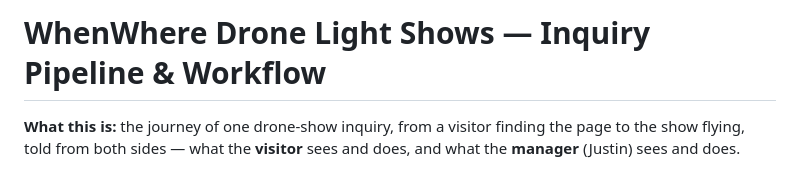
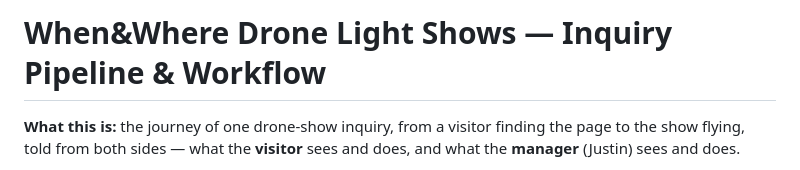
Before and after one commit to enonymous1/whenwhere-drone-light-shows, a Markdown page: docs/inquiry-pipeline.md, the part around the change. Rendered like a GitHub page.

```diff
--- a/docs/inquiry-pipeline.md
+++ b/docs/inquiry-pipeline.md
@@ -1,4 +1,4 @@
-# WhenWhere Drone Light Shows — Inquiry Pipeline & Workflow
+# When&Where Drone Light Shows — Inquiry Pipeline & Workflow
 
 **What this is:** the journey of one drone-show inquiry, from a visitor
 finding the page to the show flying, told from both sides — what the
```
Also changed, not shown: README.md (+4 -4 lines), docs/content-editing.md (+1 -1 lines), docs/screenshots/hero.jpg, 5 other files.
